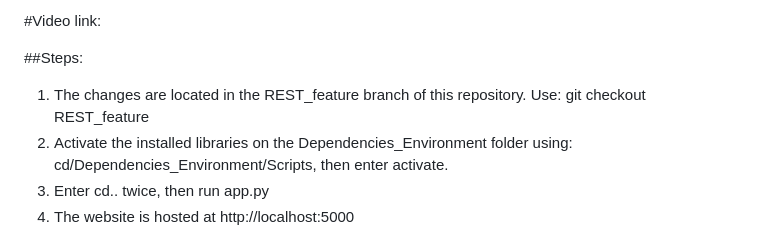
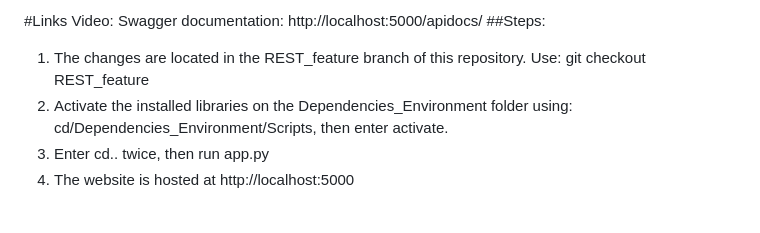
Before and after one commit to clamytoe/Task-Manager, a Markdown page: README.md, the part around the change. Drawn GitHub-style; blank space fills up the shorter version.

```diff
--- a/README.md
+++ b/README.md
@@ -1,6 +1,6 @@
-#Video
-  link:
-
+#Links
+  Video:
+  Swagger documentation: http://localhost:5000/apidocs/
 ##Steps:
   1. The changes are located in the REST_feature branch of this repository. Use: git checkout REST_feature
   2. Activate the installed libraries on the Dependencies_Environment folder using: cd/Dependencies_Environment/Scripts, then enter activate.
```
